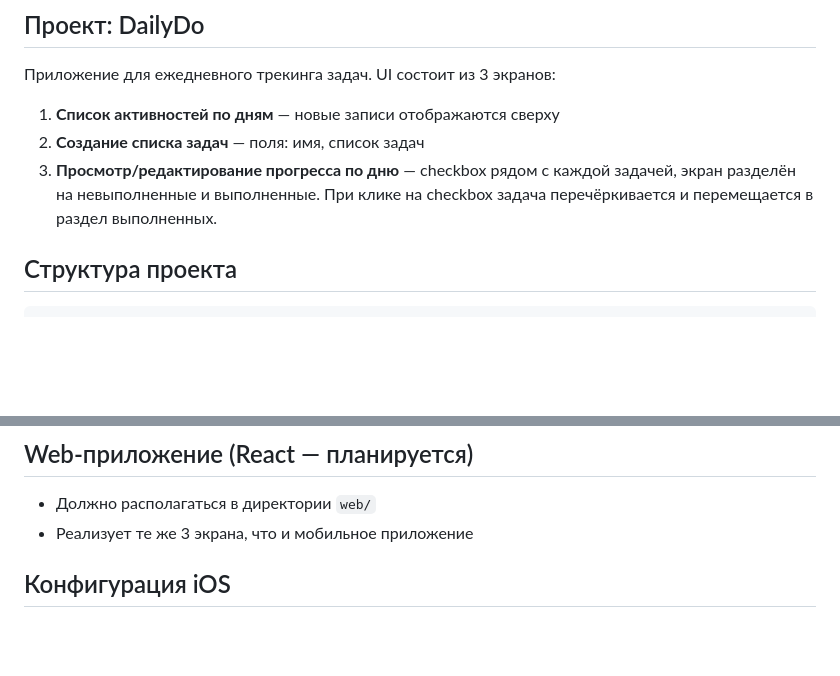
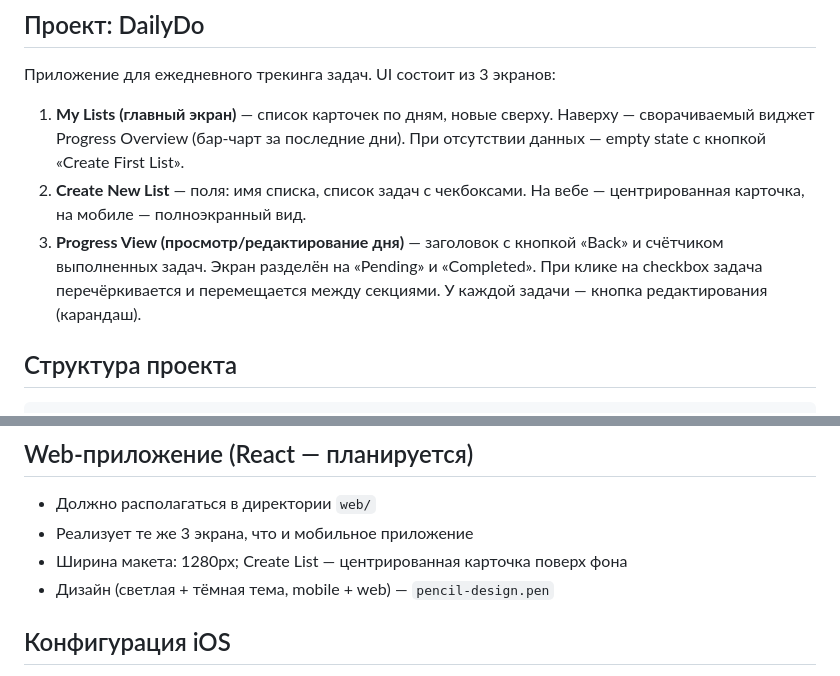
Before and after one commit to alex-tiurin/dailydo, a Markdown page: CLAUDE.md, 2 parts joined by grey strips. Drawn GitHub-style; blank space fills up the shorter version.

```diff
--- a/CLAUDE.md
+++ b/CLAUDE.md
@@ -5,9 +5,9 @@ This file provides guidance to Claude Code (claude.ai/code) when working with co
 ## Проект: DailyDo
 
 Приложение для ежедневного трекинга задач. UI состоит из 3 экранов:
-1. **Список активностей по дням** — новые записи отображаются сверху
-2. **Создание списка задач** — поля: имя, список задач
-3. **Просмотр/редактирование прогресса по дню** — checkbox рядом с каждой задачей, экран разделён на невыполненные и выполненные. При клике на checkbox задача перечёркивается и перемещается в раздел выполненных.
+1. **My Lists (главный экран)** — список карточек по дням, новые сверху. Наверху — сворачиваемый виджет Progress Overview (бар-чарт за последние дни). При отсутствии данных — empty state с кнопкой «Create First List».
+2. **Create New List** — поля: имя списка, список задач с чекбоксами. На вебе — центрированная карточка, на мобиле — полноэкранный вид.
+3. **Progress View (просмотр/редактирование дня)** — заголовок с кнопкой «Back» и счётчиком выполненных задач. Экран разделён на «Pending» и «Completed». При клике на checkbox задача перечёркивается и перемещается между секциями. У каждой задачи — кнопка редактирования (карандаш).
 
 ## Структура проекта
 
@@ -70,6 +70,8 @@ open iosApp/iosApp.xcodeproj
 
 - Должно располагаться в директории `web/`
 - Реализует те же 3 экрана, что и мобильное приложение
+- Ширина макета: 1280px; Create List — центрированная карточка поверх фона
+- Дизайн (светлая + тёмная тема, mobile + web) — `pencil-design.pen`
 
 ## Конфигурация iOS
 
```
Also changed, not shown: DESIGN.md (+81 -20 lines).
